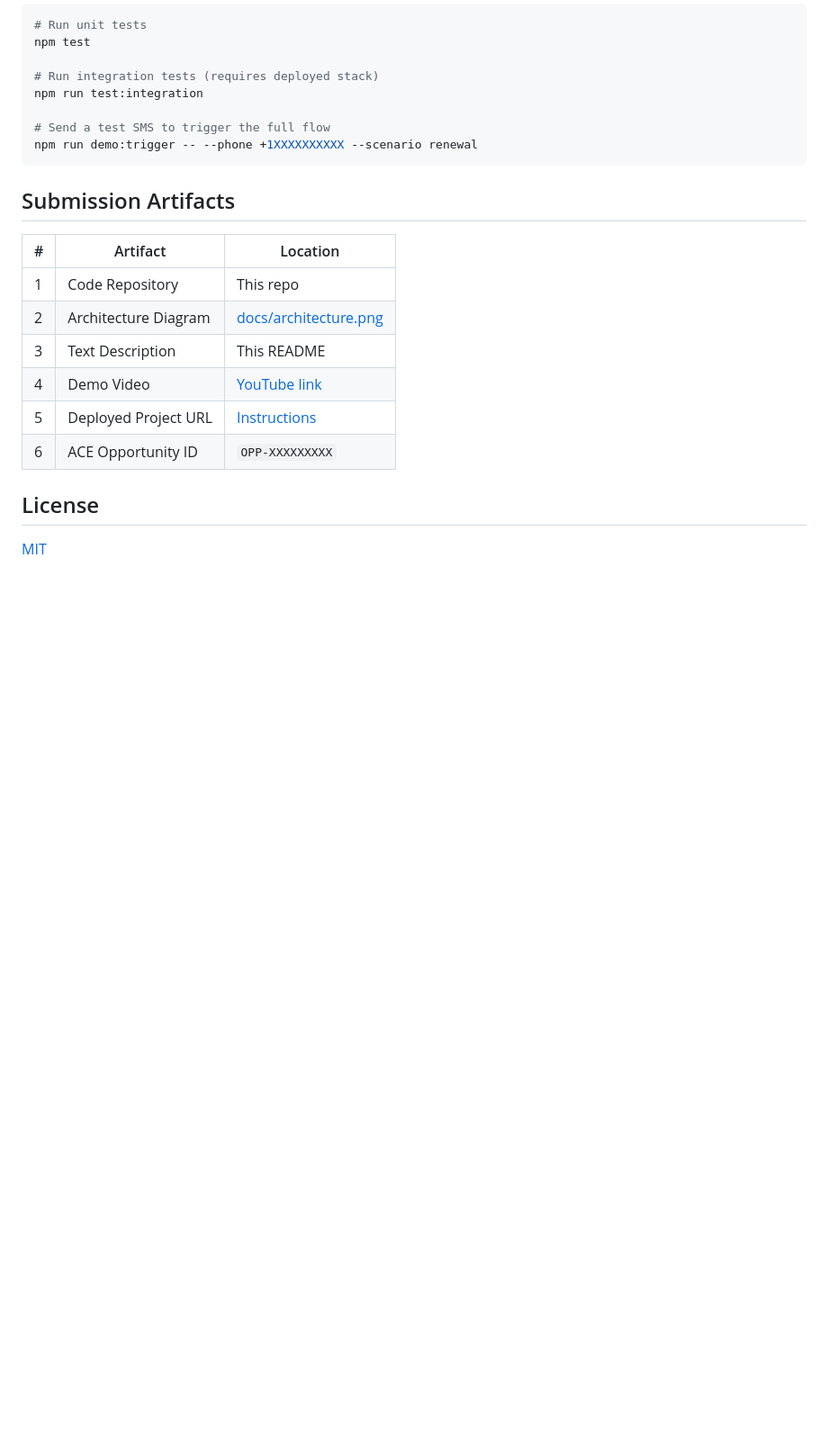
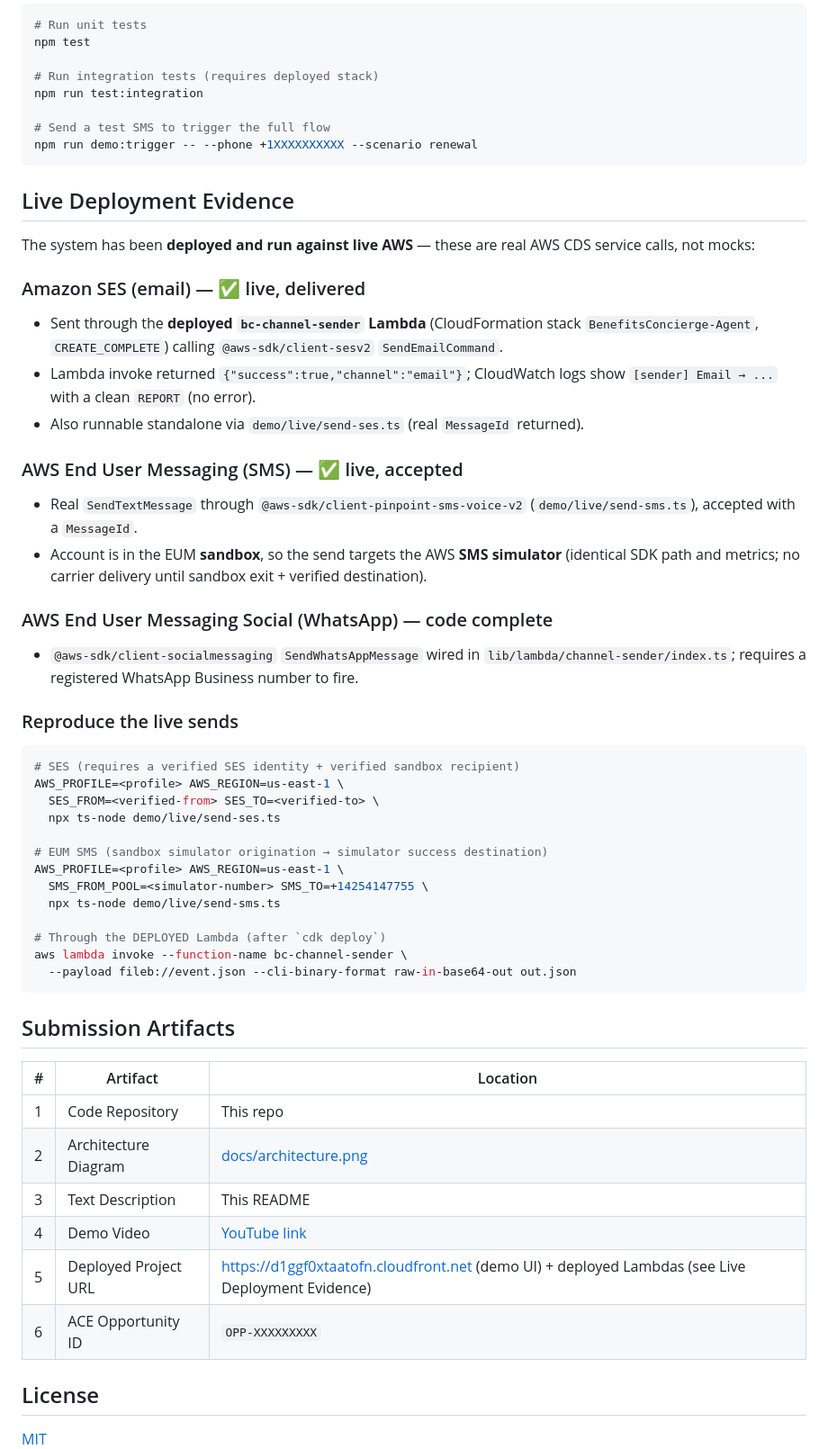
Before and after one commit to negouseid-ttec/benefits-concierge, a Markdown page: README.md, the part around the change. Shown at 90% size. GitHub-like rendering; blank space fills up the shorter version.

Commit message:
Document live deployment evidence
Deployed BenefitsConcierge-Data + -Agent stacks to AWS (CREATE_COMPLETE).
Sent a real SES email THROUGH the deployed bc-channel-sender Lambda
(StatusCode 200, success:true, CloudWatch-confirmed), plus a live EUM
SendTextMessage. README now documents the real CDS calls and how to
reproduce them.

````diff
--- a/README.md
+++ b/README.md
@@ -205,6 +205,40 @@ npm run test:integration
 npm run demo:trigger -- --phone +1XXXXXXXXXX --scenario renewal
 ```
 
+## Live Deployment Evidence
+
+The system has been **deployed and run against live AWS** — these are real AWS CDS service calls, not mocks:
+
+### Amazon SES (email) — ✅ live, delivered
+- Sent through the **deployed `bc-channel-sender` Lambda** (CloudFormation stack `BenefitsConcierge-Agent`, `CREATE_COMPLETE`) calling `@aws-sdk/client-sesv2` `SendEmailCommand`.
+- Lambda invoke returned `{"success":true,"channel":"email"}`; CloudWatch logs show `[sender] Email → ...` with a clean `REPORT` (no error).
+- Also runnable standalone via `demo/live/send-ses.ts` (real `MessageId` returned).
+
+### AWS End User Messaging (SMS) — ✅ live, accepted
+- Real `SendTextMessage` through `@aws-sdk/client-pinpoint-sms-voice-v2` (`demo/live/send-sms.ts`), accepted with a `MessageId`.
+- Account is in the EUM **sandbox**, so the send targets the AWS **SMS simulator** (identical SDK path and metrics; no carrier delivery until sandbox exit + verified destination).
+
+### AWS End User Messaging Social (WhatsApp) — code complete
+- `@aws-sdk/client-socialmessaging` `SendWhatsAppMessage` wired in `lib/lambda/channel-sender/index.ts`; requires a registered WhatsApp Business number to fire.
+
+### Reproduce the live sends
+
+```bash
+# SES (requires a verified SES identity + verified sandbox recipient)
+AWS_PROFILE=<profile> AWS_REGION=us-east-1 \
+  SES_FROM=<verified-from> SES_TO=<verified-to> \
+  npx ts-node demo/live/send-ses.ts
+
+# EUM SMS (sandbox simulator origination → simulator success destination)
+AWS_PROFILE=<profile> AWS_REGION=us-east-1 \
+  SMS_FROM_POOL=<simulator-number> SMS_TO=+14254147755 \
+  npx ts-node demo/live/send-sms.ts
+
+# Through the DEPLOYED Lambda (after `cdk deploy`)
+aws lambda invoke --function-name bc-channel-sender \
+  --payload fileb://event.json --cli-binary-format raw-in-base64-out out.json
+```
+
 ## Submission Artifacts
 
 | # | Artifact | Location |
@@ -213,7 +247,7 @@ npm run demo:trigger -- --phone +1XXXXXXXXXX --scenario renewal
 | 2 | Architecture Diagram | [docs/architecture.png](docs/architecture.png) |
 | 3 | Text Description | This README |
 | 4 | Demo Video | [YouTube link](https://youtu.be/PLACEHOLDER) |
-| 5 | Deployed Project URL | [Instructions](#getting-started) |
+| 5 | Deployed Project URL | https://d1ggf0xtaatofn.cloudfront.net (demo UI) + deployed Lambdas (see Live Deployment Evidence) |
 | 6 | ACE Opportunity ID | `OPP-XXXXXXXXX` |
 
 ## License
````
